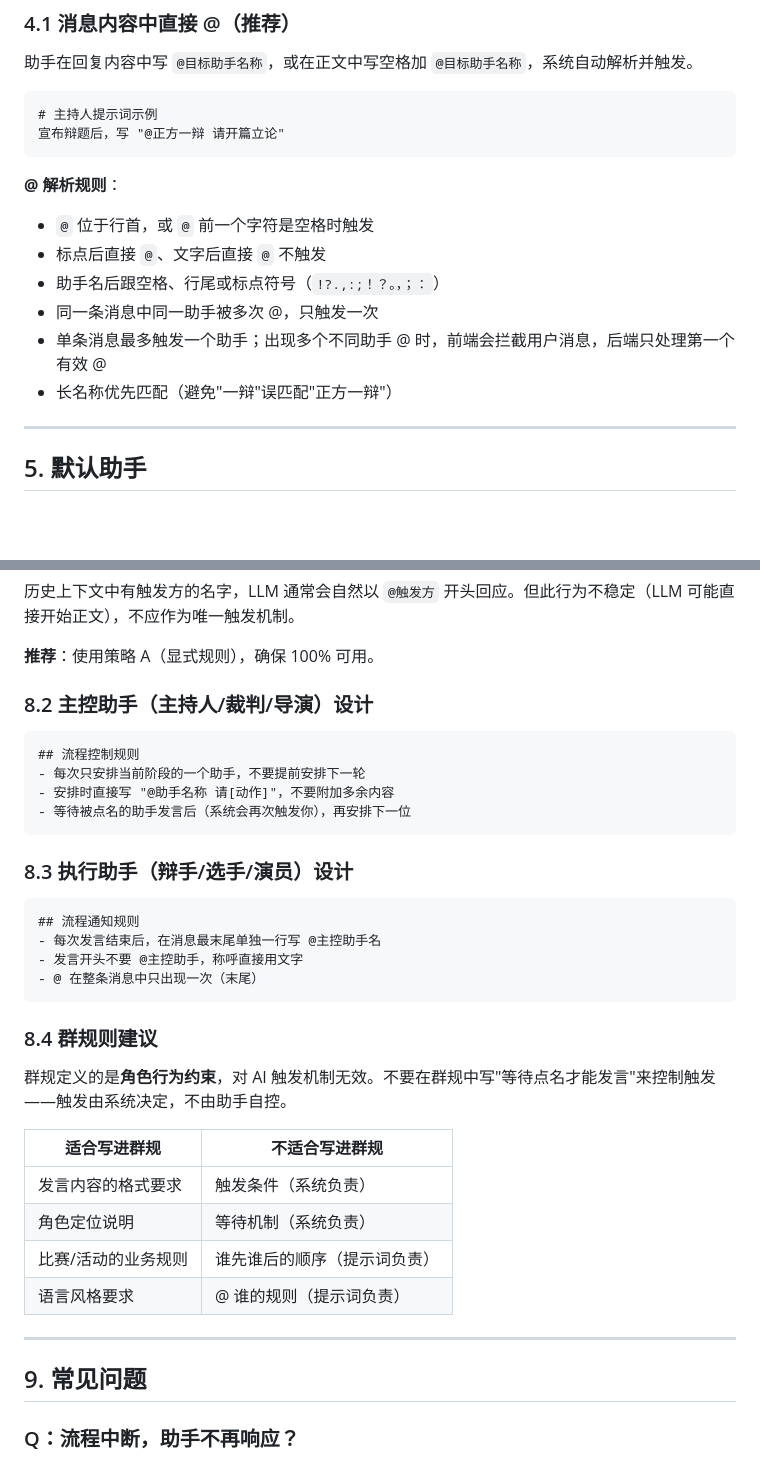
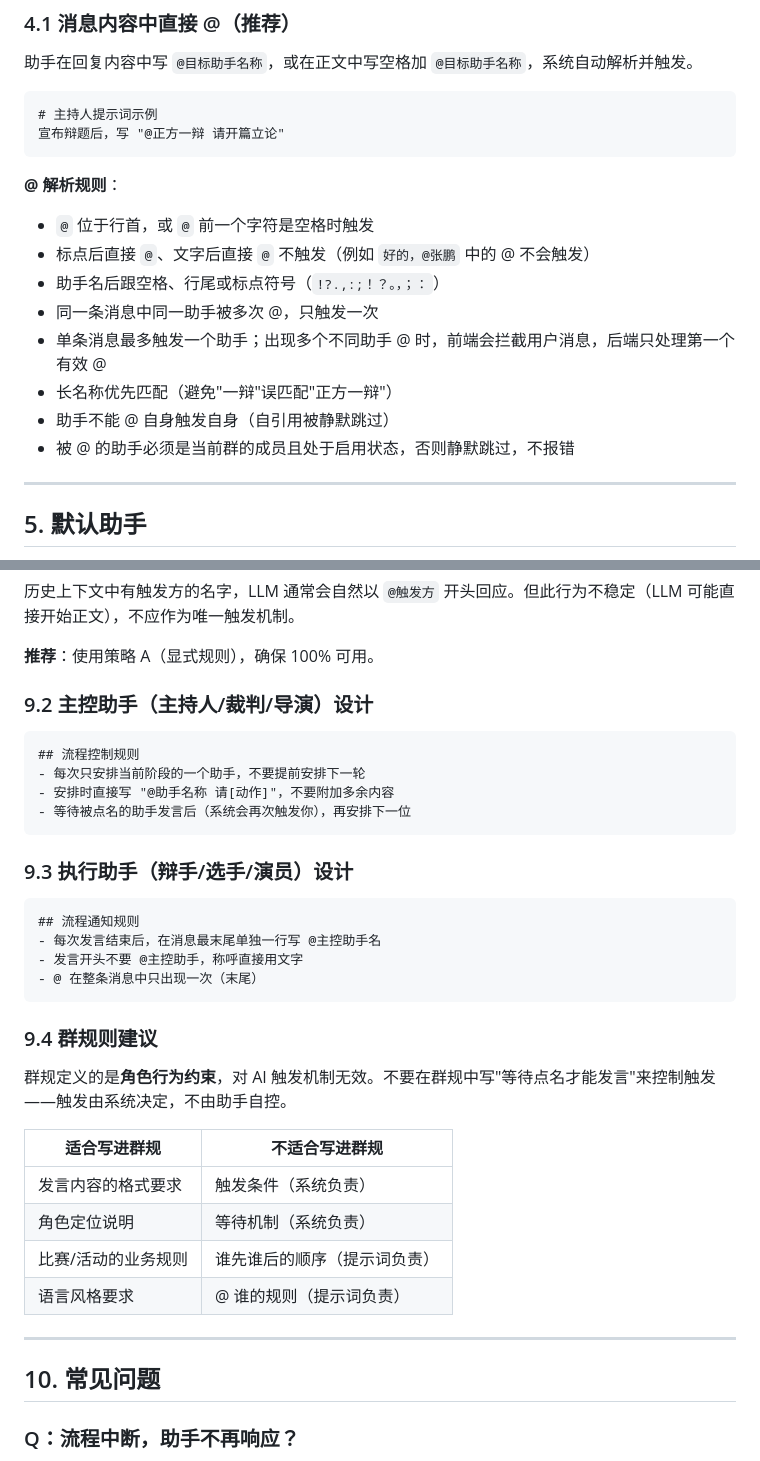
Before and after one commit to dbfu/teamagentx, a Markdown page: docs/11-agent-trigger-system.md, 2 parts joined by grey strips. Rendered like a GitHub page; blank space fills up the shorter version.

````diff
--- a/docs/11-agent-trigger-system.md
+++ b/docs/11-agent-trigger-system.md
@@ -71,11 +91,13 @@ agentTriggerMode = 'manual'
 
 **@ 解析规则**：
 - `@` 位于行首，或 `@` 前一个字符是空格时触发
-- 标点后直接 `@`、文字后直接 `@` 不触发
+- 标点后直接 `@`、文字后直接 `@` 不触发（例如 `好的，@张鹏` 中的 @ 不会触发）
 - 助手名后跟空格、行尾或标点符号（`!?.,:;！？。，；：`）
 - 同一条消息中同一助手被多次 @，只触发一次
 - 单条消息最多触发一个助手；出现多个不同助手 @ 时，前端会拦截用户消息，后端只处理第一个有效 @
 - 长名称优先匹配（避免"一辩"误匹配"正方一辩"）
+- 助手不能 @ 自身触发自身（自引用被静默跳过）
+- 被 @ 的助手必须是当前群的成员且处于启用状态，否则静默跳过，不报错
 
 ---
 
@@ -139,7 +175,7 @@ agentTriggerMode = 'manual'
 
 **推荐**：使用策略 A（显式规则），确保 100% 可用。
 
-### 8.2 主控助手（主持人/裁判/导演）设计
+### 9.2 主控助手（主持人/裁判/导演）设计
 
 ```markdown
 ## 流程控制规则
@@ -148,7 +184,7 @@ agentTriggerMode = 'manual'
 - 等待被点名的助手发言后（系统会再次触发你），再安排下一位
 ```
 
-### 8.3 执行助手（辩手/选手/演员）设计
+### 9.3 执行助手（辩手/选手/演员）设计
 
 ```markdown
 ## 流程通知规则
@@ -157,7 +193,7 @@ agentTriggerMode = 'manual'
 - @ 在整条消息中只出现一次（末尾）
 ```
 
-### 8.4 群规则建议
+### 9.4 群规则建议
 
 群规定义的是**角色行为约束**，对 AI 触发机制无效。不要在群规中写"等待点名才能发言"来控制触发——触发由系统决定，不由助手自控。
 
@@ -170,7 +206,7 @@ agentTriggerMode = 'manual'
 
 ---
 
-## 9. 常见问题
+## 10. 常见问题
 
 ### Q：流程中断，助手不再响应？
 
````
Also changed, not shown: other parts of docs/11-agent-trigger-system.md (+58 -6 lines).
